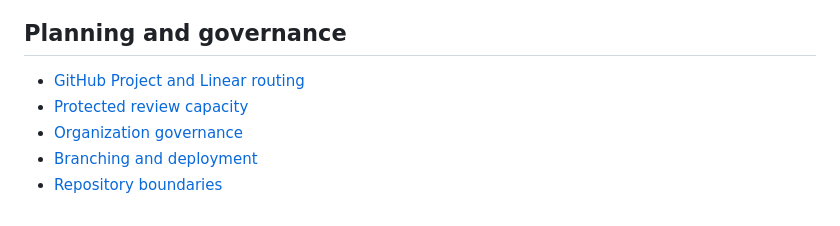
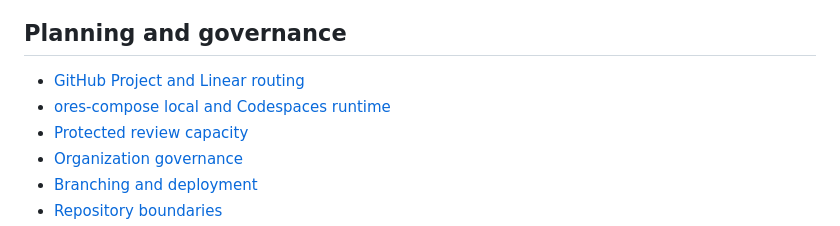
Before and after one commit to gha-indie-worker/.github, a Markdown page: README.md, the part around the change. Drawn GitHub-style.

```diff
--- a/README.md
+++ b/README.md
@@ -5,6 +5,7 @@ Organization-wide GitHub, branching, review, agent, and delivery policy for `gha
 ## Planning and governance
 
 - [GitHub Project and Linear routing](docs/PROJECTS.md)
+- [ores-compose local and Codespaces runtime](docs/ORES_COMPOSE_LOCAL_CODESPACES.md)
 - [Protected review capacity](docs/REVIEW_GOVERNANCE.md)
 - [Organization governance](GOVERNANCE.md)
 - [Branching and deployment](BRANCHING_AND_DEPLOYMENT.md)
```
Also changed, not shown: docs/ORES_COMPOSE_LOCAL_CODESPACES.md (added, +191 -0 lines).
